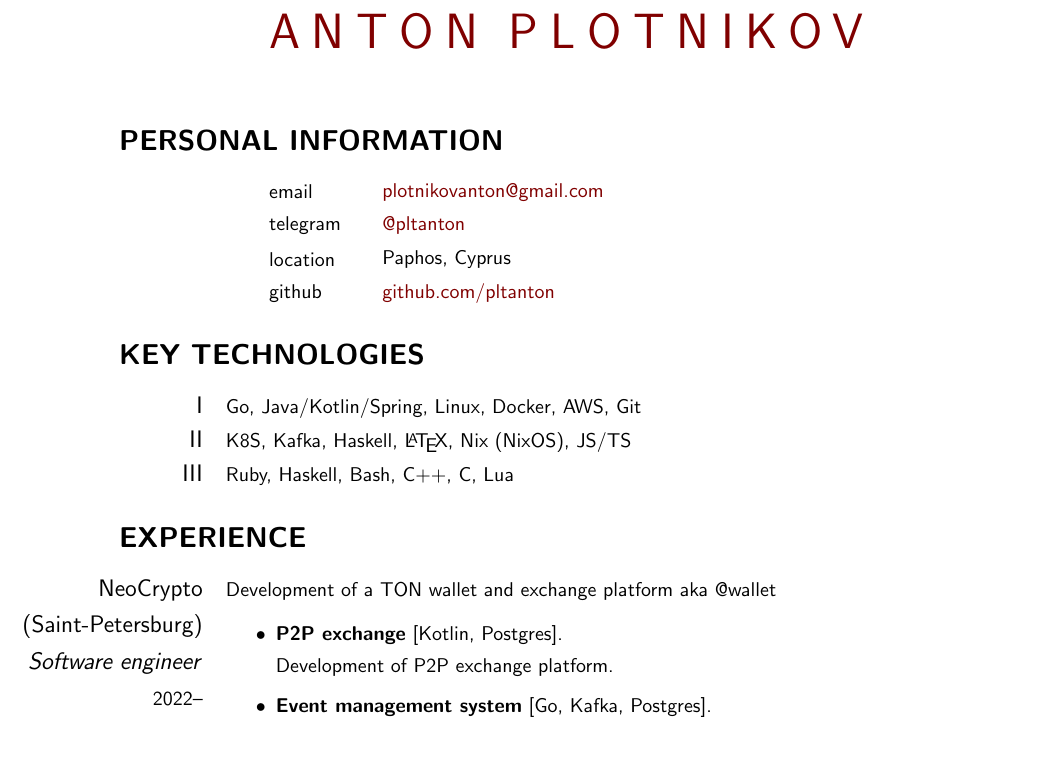
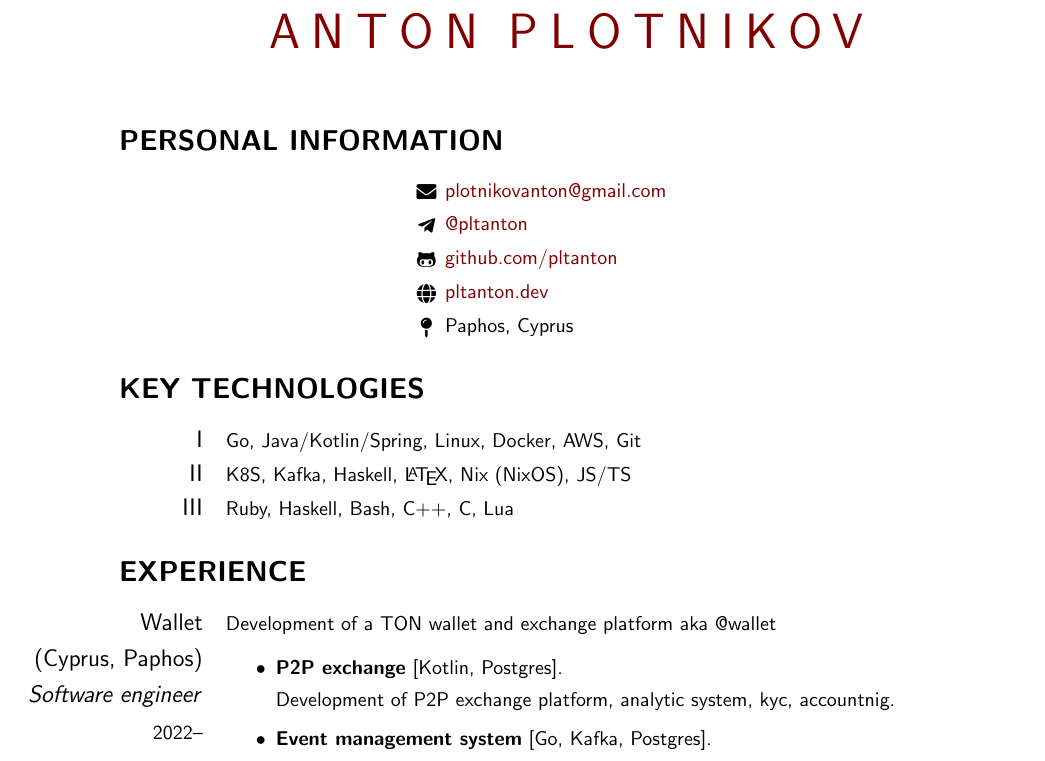
Before and after one commit to pltanton/cv, a LaTeX CV (plotnikov_anton_cv.tex): part of page 1 of 2, cut so that both start at the same text. Compiled offline with pdfLaTeX.

Commit message:
Update wallet and personal information

```diff
--- a/plotnikov_anton_cv.tex
+++ b/plotnikov_anton_cv.tex
@@ -11,14 +12,19 @@
 
 \section{Personal information}
 
-	\entry{email}{\href{mailto:plotnikovanton@gmail.com}{plotnikovanton@gmail.com}}
+\begin{center}
 
-	\entry{telegram}{\href{https://t.me/pltanton}{@pltanton}}
+	\entry{\faEnvelope}{\href{mailto:plotnikovanton@gmail.com}{plotnikovanton@gmail.com}}
 
-	\entry{location}{Paphos, Cyprus}
+	\entry{\faTelegramPlane}{\href{https://t.me/pltanton}{@pltanton}}
 
-	\entry{github}{\href{https://github.com/pltanton}{github.com/pltanton}}
-\fi
+	\entry{\faGithub*}{\href{https://github.com/pltanton}{github.com/pltanton}}
+
+	\entry{\faGlobe}{\href{https://pltanton.dev}{pltanton.dev}}
+
+	\entry{\faMapPin}{Paphos, Cyprus}
+
+\end{center}
 
 
 \section{Key technologies}
@@ -39,14 +45,14 @@
 \section{Experience}
 
 \begin{cvblock}{%
-		\blocktitle{NeoCrypto}{Saint-Petersburg}{Software engineer}{2022--}}
+		\blocktitle{Wallet}{Cyprus, Paphos}{Software engineer}{2022--}}
 
 	Development of a TON wallet and exchange platform aka @wallet
 
 	\begin{itemize}
 		\item \textbf{P2P exchange} [Kotlin, Postgres].
 
-					Development of P2P exchange platform.
+		      Development of P2P exchange platform, analytic system, kyc, accountnig.
 
 		\item \textbf{Event management system} [Go, Kafka, Postgres].
 
```
Also changed, not shown: cv.cls (+14 -1 lines), plotnikov_anton_cv.pdf, plotnikov_anton_cv.tex (3 more changed lines). Lines whose indentation alone changed are shown as unchanged.
